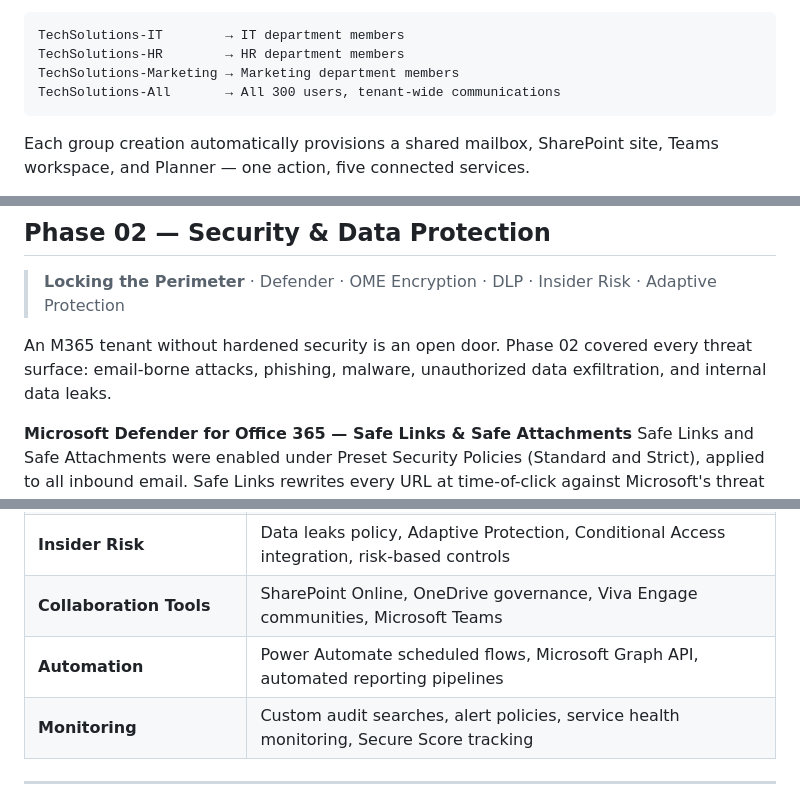
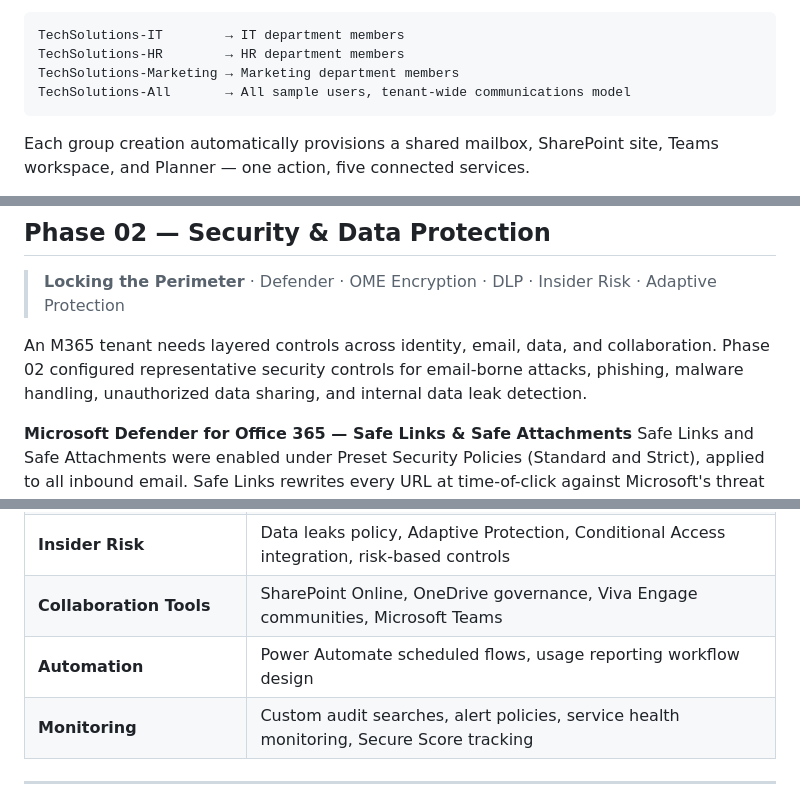
Before and after one commit to rahatislamanik-spec/TechSolutions-Microsoft365, a Markdown page: README.md, 3 parts joined by grey strips. Rendered like a GitHub page.

````diff
--- a/README.md
+++ b/README.md
@@ -48,7 +63,7 @@ Four M365 Groups were created and configured:
 TechSolutions-IT        → IT department members
 TechSolutions-HR        → HR department members
 TechSolutions-Marketing → Marketing department members
-TechSolutions-All       → All 300 users, tenant-wide communications
+TechSolutions-All       → All sample users, tenant-wide communications model
 ```
 
 Each group creation automatically provisions a shared mailbox, SharePoint site, Teams workspace, and Planner — one action, five connected services.
@@ -62,7 +77,7 @@ Permissions were configured at group level. The HR group received Full Control o
 
 > **Locking the Perimeter** · Defender · OME Encryption · DLP · Insider Risk · Adaptive Protection
 
-An M365 tenant without hardened security is an open door. Phase 02 covered every threat surface: email-borne attacks, phishing, malware, unauthorized data exfiltration, and internal data leaks.
+An M365 tenant needs layered controls across identity, email, data, and collaboration. Phase 02 configured representative security controls for email-borne attacks, phishing, malware handling, unauthorized data sharing, and internal data leak detection.
 
 **Microsoft Defender for Office 365 — Safe Links & Safe Attachments**
 Safe Links and Safe Attachments were enabled under Preset Security Policies (Standard and Strict), applied to all inbound email. Safe Links rewrites every URL at time-of-click against Microsoft's threat intelligence database in real time. Safe Attachments detonates suspicious files in a sandbox before delivery. Extended protection was configured across Teams and Office 365 Apps with click-tracking enabled.
@@ -181,7 +196,7 @@ With all four phases complete, the Secure Score dashboard was reviewed as the fi
 | **Compliance & Governance** | Retention policies, content approval, document versioning, audit log search, Purview |
 | **Insider Risk** | Data leaks policy, Adaptive Protection, Conditional Access integration, risk-based controls |
 | **Collaboration Tools** | SharePoint Online, OneDrive governance, Viva Engage communities, Microsoft Teams |
-| **Automation** | Power Automate scheduled flows, Microsoft Graph API, automated reporting pipelines |
+| **Automation** | Power Automate scheduled flows, usage reporting workflow design |
 | **Monitoring** | Custom audit searches, alert policies, service health monitoring, Secure Score tracking |
 
 ---
````
Also changed, not shown: other parts of README.md (+29 -14 lines).
